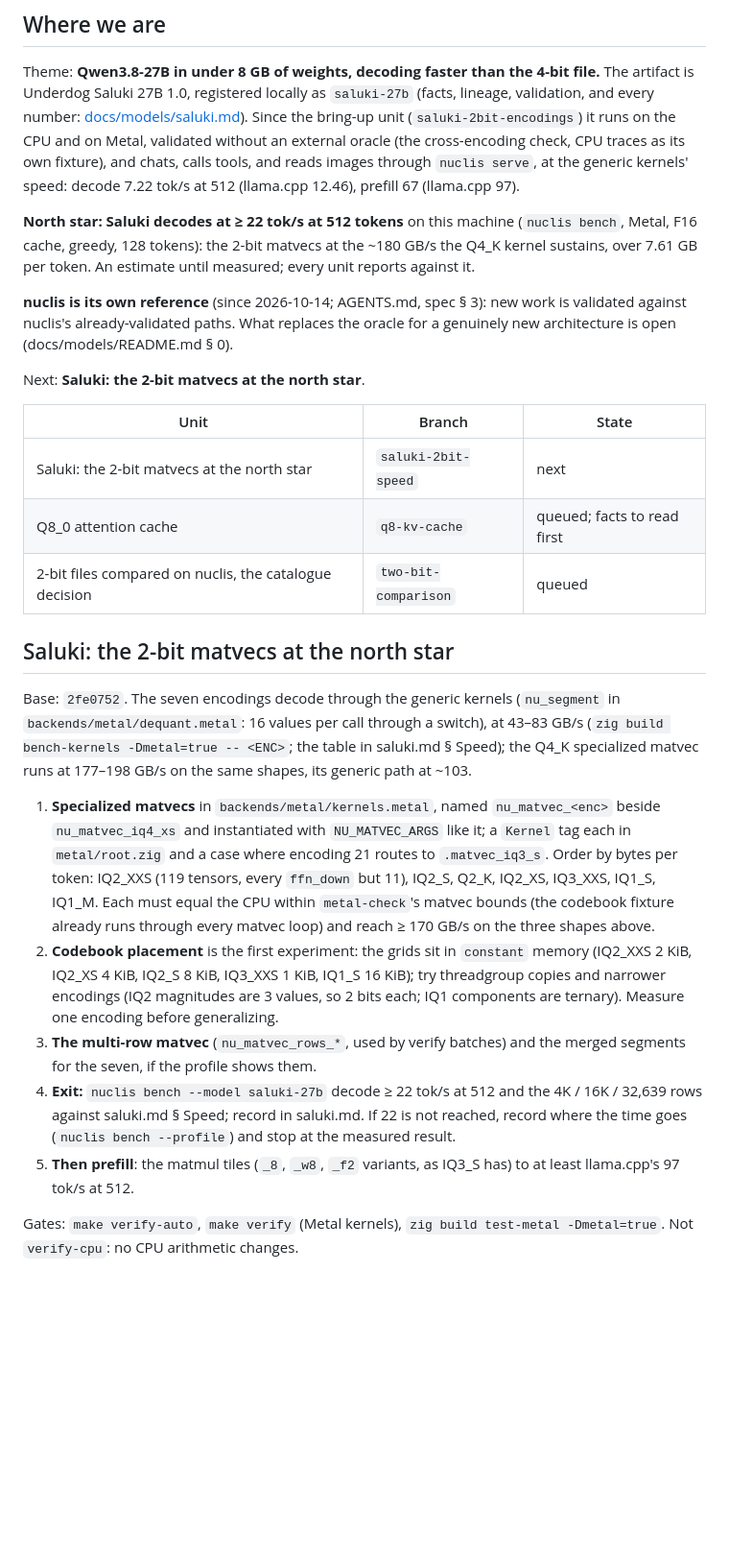
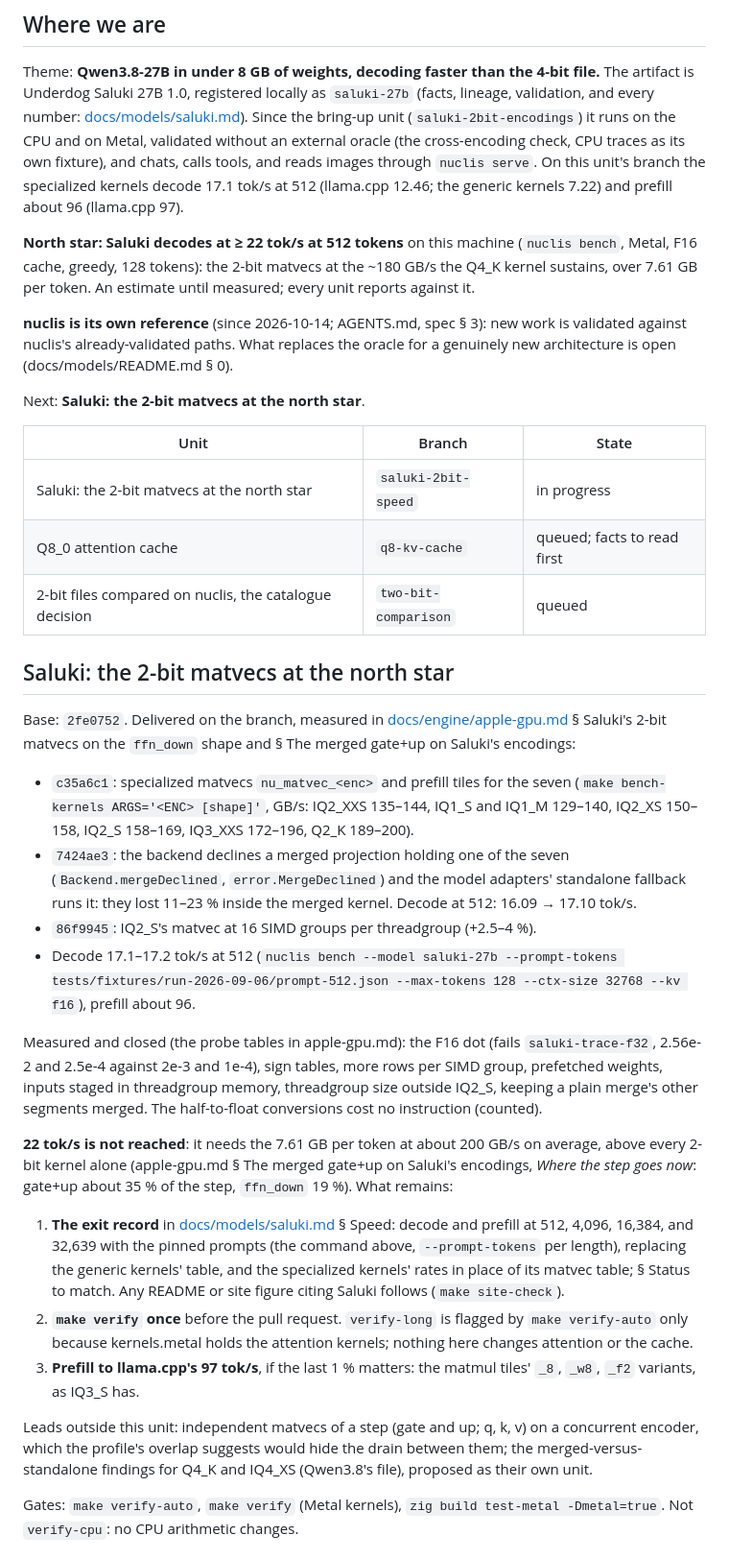
Before and after one commit to tildaslashalef/nuclis, a Markdown page: TODO.md, the part around the change. Shown at 96% size. GitHub-like rendering; blank space fills up the shorter version.

Commit message:
docs: where Saluki's decode step goes, conversions counted, the unit's state
The half-to-float conversions add no ALU instruction (the ablation's
counters equal the kernel's). After the merge decline the step is about
35 % gate+up and 19 % ffn_down; 22 tok/s needs about 200 GB/s on
average. TODO.md records what the unit delivered and what its finish
still needs.

```diff
--- a/TODO.md
+++ b/TODO.md
@@ -21,8 +21,9 @@ as `saluki-27b` (facts, lineage, validation, and every number:
 (`saluki-2bit-encodings`) it runs on the CPU and on Metal, validated
 without an external oracle (the cross-encoding check, CPU traces as its
 own fixture), and chats, calls tools, and reads images through `nuclis
-serve`, at the generic kernels' speed: decode 7.22 tok/s at 512 (llama.cpp
-12.46), prefill 67 (llama.cpp 97).
+serve`. On this unit's branch the specialized kernels decode 17.1 tok/s at
+512 (llama.cpp 12.46; the generic kernels 7.22) and prefill about 96
+(llama.cpp 97).
 
 **North star: Saluki decodes at ≥ 22 tok/s at 512 tokens** on this
 machine (`nuclis bench`, Metal, F16 cache, greedy, 128 tokens): the 2-bit
@@ -38,40 +39,58 @@ Next: **Saluki: the 2-bit matvecs at the north star**.
 
 | Unit | Branch | State |
 | --- | --- | --- |
-| Saluki: the 2-bit matvecs at the north star | `saluki-2bit-speed` | next |
+| Saluki: the 2-bit matvecs at the north star | `saluki-2bit-speed` | in progress |
 | Q8_0 attention cache | `q8-kv-cache` | queued; facts to read first |
 | 2-bit files compared on nuclis, the catalogue decision | `two-bit-comparison` | queued |
 
 ## Saluki: the 2-bit matvecs at the north star
 
-Base: `2fe0752`. The seven encodings decode
-through the generic kernels (`nu_segment` in
-`backends/metal/dequant.metal`: 16 values per call through a switch), at
-43–83 GB/s (`zig build bench-kernels -Dmetal=true -- <ENC>`; the table in
-saluki.md § Speed); the Q4_K specialized matvec runs at 177–198 GB/s on
-the same shapes, its generic path at ~103.
+Base: `2fe0752`. Delivered on the branch, measured in
+[docs/engine/apple-gpu.md](docs/engine/apple-gpu.md) § Saluki's 2-bit
+matvecs on the `ffn_down` shape and § The merged gate+up on Saluki's
+encodings:
 
-1. **Specialized matvecs** in `backends/metal/kernels.metal`, named
-   `nu_matvec_<enc>` beside `nu_matvec_iq4_xs` and instantiated with
-   `NU_MATVEC_ARGS` like it; a `Kernel` tag each in `metal/root.zig` and a
-   case where encoding 21 routes to `.matvec_iq3_s`. Order by bytes per
-   token: IQ2_XXS (119 tensors, every `ffn_down` but 11), IQ2_S, Q2_K,
-   IQ2_XS, IQ3_XXS, IQ1_S, IQ1_M. Each must equal the CPU within
-   `metal-check`'s matvec bounds (the codebook fixture already runs through
-   every matvec loop) and reach ≥ 170 GB/s on the three shapes above.
-2. **Codebook placement** is the first experiment: the grids sit in
-   `constant` memory (IQ2_XXS 2 KiB, IQ2_XS 4 KiB, IQ2_S 8 KiB, IQ3_XXS
-   1 KiB, IQ1_S 16 KiB); try threadgroup copies and narrower encodings
-   (IQ2 magnitudes are 3 values, so 2 bits each; IQ1 components are
-   ternary). Measure one encoding before generalizing.
-3. **The multi-row matvec** (`nu_matvec_rows_*`, used by verify batches)
-   and the merged segments for the seven, if the profile shows them.
-4. **Exit:** `nuclis bench --model saluki-27b` decode ≥ 22 tok/s at 512
-   and the 4K / 16K / 32,639 rows against saluki.md § Speed; record in
-   saluki.md. If 22 is not reached, record where the time goes
-   (`nuclis bench --profile`) and stop at the measured result.
-5. **Then prefill**: the matmul tiles (`_8`, `_w8`, `_f2` variants, as
-   IQ3_S has) to at least llama.cpp's 97 tok/s at 512.
+- `c35a6c1`: specialized matvecs `nu_matvec_<enc>` and prefill tiles for
+  the seven (`make bench-kernels ARGS='<ENC> [shape]'`, GB/s: IQ2_XXS
+  135–144, IQ1_S and IQ1_M 129–140, IQ2_XS 150–158, IQ2_S 158–169,
+  IQ3_XXS 172–196, Q2_K 189–200).
+- `7424ae3`: the backend declines a merged projection holding one of the
+  seven (`Backend.mergeDeclined`, `error.MergeDeclined`) and the model
+  adapters' standalone fallback runs it: they lost 11–23 % inside the
+  merged kernel. Decode at 512: 16.09 → 17.10 tok/s.
+- `86f9945`: IQ2_S's matvec at 16 SIMD groups per threadgroup (+2.5–4 %).
+- Decode 17.1–17.2 tok/s at 512 (`nuclis bench --model saluki-27b
+  --prompt-tokens tests/fixtures/run-2026-09-06/prompt-512.json
+  --max-tokens 128 --ctx-size 32768 --kv f16`), prefill about 96.
+
+Measured and closed (the probe tables in apple-gpu.md): the F16 dot
+(fails `saluki-trace-f32`, 2.56e-2 and 2.5e-4 against 2e-3 and 1e-4),
+sign tables, more rows per SIMD group, prefetched weights, inputs staged
+in threadgroup memory, threadgroup size outside IQ2_S, keeping a plain
+merge's other segments merged. The half-to-float conversions cost no
+instruction (counted).
+
+**22 tok/s is not reached**: it needs the 7.61 GB per token at about
+200 GB/s on average, above every 2-bit kernel alone (apple-gpu.md § The
+merged gate+up on Saluki's encodings, *Where the step goes now*: gate+up
+about 35 % of the step, `ffn_down` 19 %). What remains:
+
+1. **The exit record** in [docs/models/saluki.md](docs/models/saluki.md)
+   § Speed: decode and prefill at 512, 4,096, 16,384, and 32,639 with
+   the pinned prompts (the command above, `--prompt-tokens` per length),
+   replacing the generic kernels' table, and the specialized kernels'
+   rates in place of its matvec table; § Status to match. Any README or
+   site figure citing Saluki follows (`make site-check`).
+2. **`make verify` once** before the pull request. `verify-long` is
+   flagged by `make verify-auto` only because kernels.metal holds the
+   attention kernels; nothing here changes attention or the cache.
+3. **Prefill to llama.cpp's 97 tok/s**, if the last 1 % matters: the
+   matmul tiles' `_8`, `_w8`, `_f2` variants, as IQ3_S has.
+
+Leads outside this unit: independent matvecs of a step (gate and up; q,
+k, v) on a concurrent encoder, which the profile's overlap suggests
+would hide the drain between them; the merged-versus-standalone findings
+for Q4_K and IQ4_XS (Qwen3.8's file), proposed as their own unit.
 
 Gates: `make verify-auto`, `make verify` (Metal kernels), `zig build
 test-metal -Dmetal=true`. Not `verify-cpu`: no CPU arithmetic changes.
```
Also changed, not shown: docs/engine/apple-gpu.md (+30 -3 lines).
